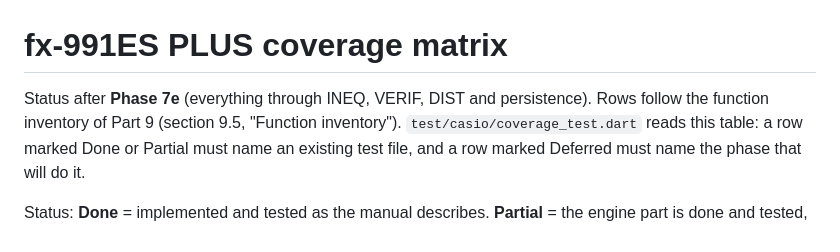
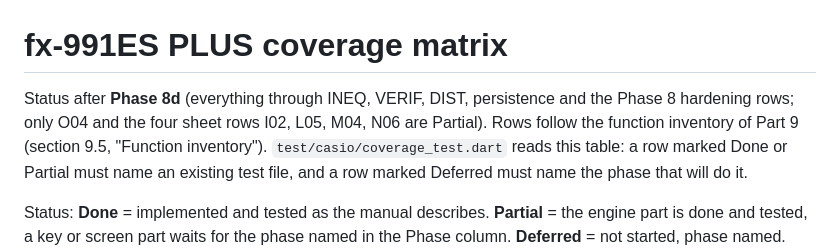
Before and after one commit to adssaketh/OmniCalc, a Markdown page: docs/FX991ES_COVERAGE.md, the part around the change. Drawn GitHub-style.

```diff
--- a/docs/FX991ES_COVERAGE.md
+++ b/docs/FX991ES_COVERAGE.md
@@ -1,6 +1,6 @@
 # fx-991ES PLUS coverage matrix
 
-Status after **Phase 7e** (everything through INEQ, VERIF, DIST and persistence). Rows follow the function inventory of Part 9 (section 9.5, "Function inventory").
+Status after **Phase 8d** (everything through INEQ, VERIF, DIST, persistence and the Phase 8 hardening rows; only O04 and the four sheet rows I02, L05, M04, N06 are Partial). Rows follow the function inventory of Part 9 (section 9.5, "Function inventory").
 `test/casio/coverage_test.dart` reads this table: a row marked Done or Partial must name an existing test file, and a row
 marked Deferred must name the phase that will do it.
 
```
Also changed, not shown: docs/QA_CHECKLIST.md (+23 -0 lines), flutter_app/PHASE8D_NOTES.md (added, +14 -0 lines).
